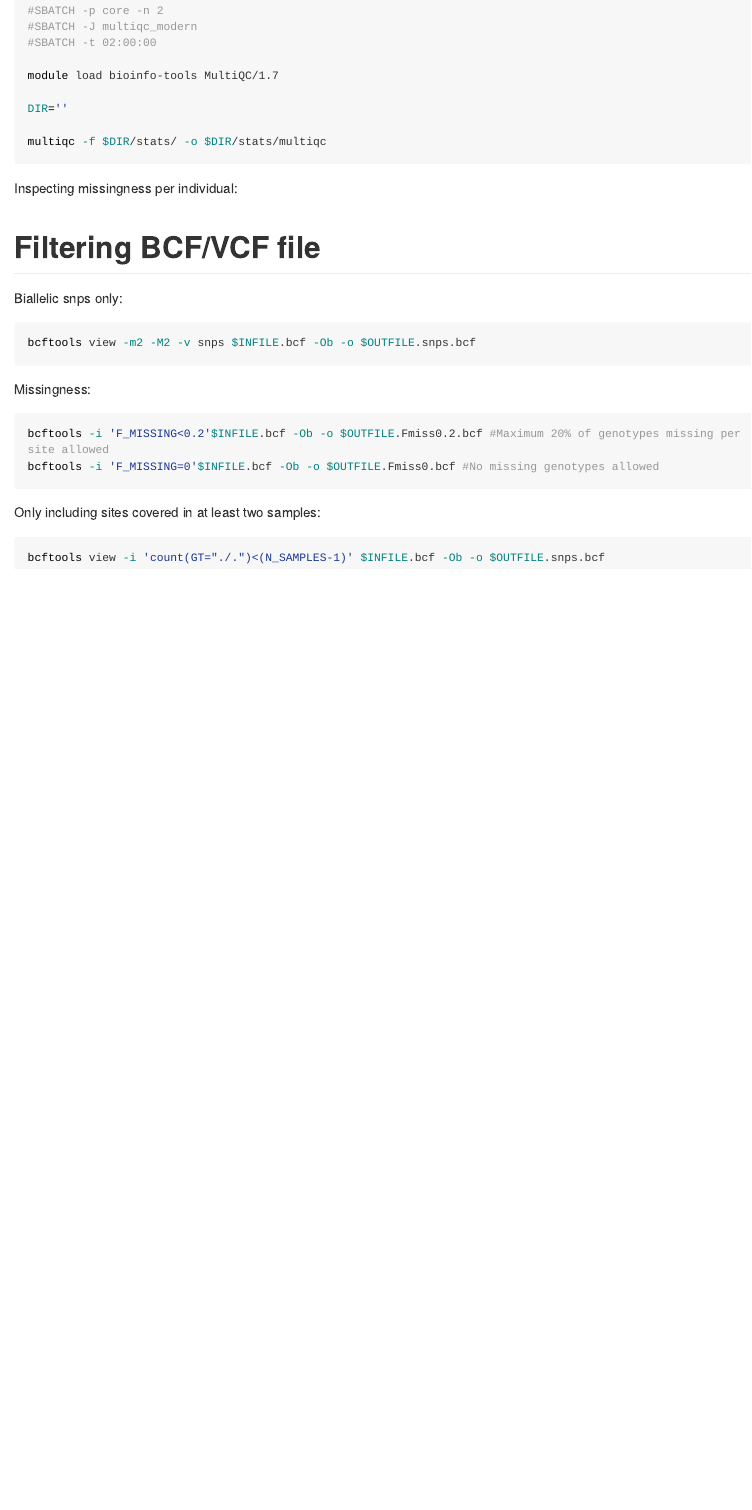
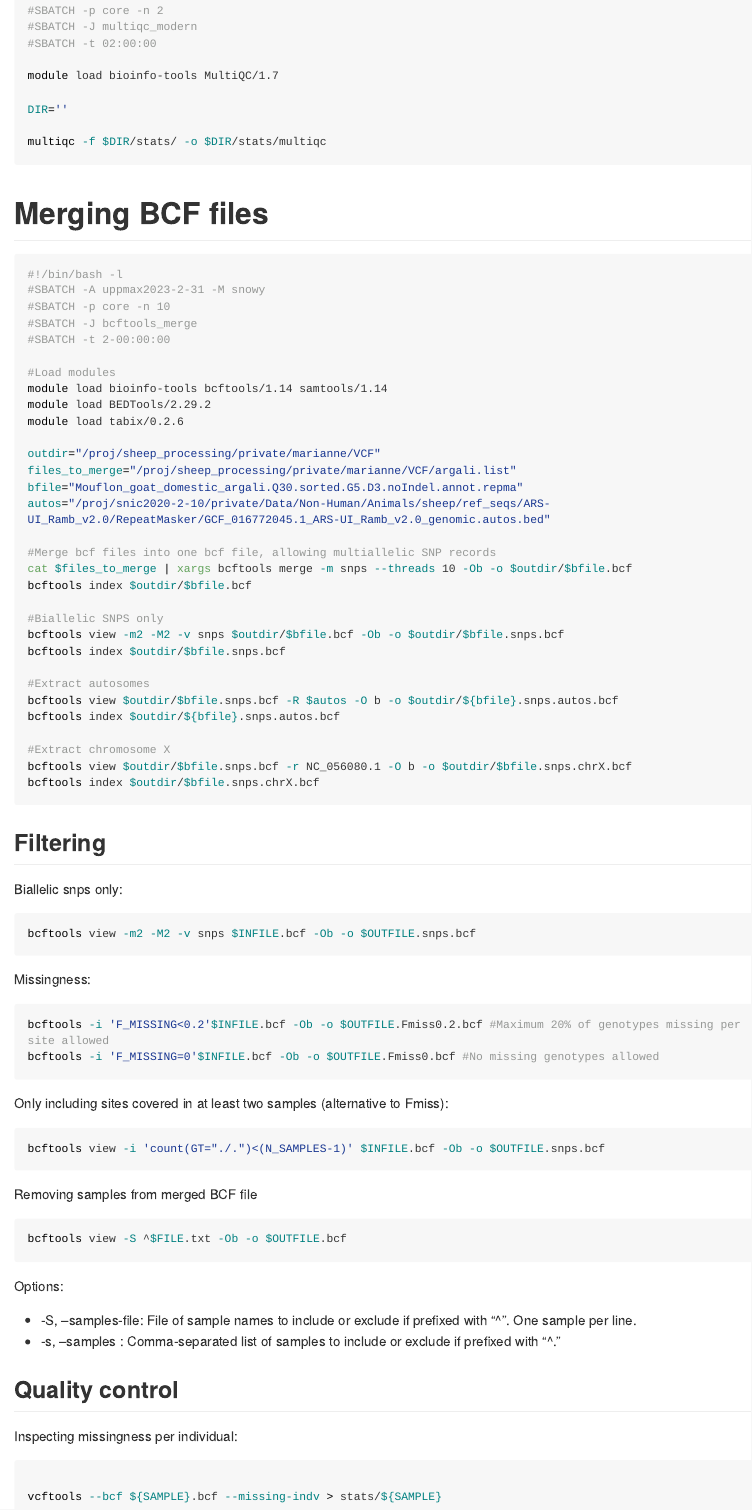
Before and after one commit to mariannedehasque/Uppsala_popgen, an R Markdown document (BCFTOOLS/Markdowns/Bcftools.Rmd): the page in a window 1100 px wide, from 3220 px down before the commit and from 3250 px down after it, so that both start at the same text. The pictures show the output file BCFTOOLS/Markdowns/Bcftools.md that the author committed with the source, drawn offline in the style of GitHub; long lines of code are wrapped.

Commit message:
Update bcftools filtering

````diff
--- a/BCFTOOLS/Markdowns/Bcftools.Rmd
+++ b/BCFTOOLS/Markdowns/Bcftools.Rmd
@@ -143,10 +143,44 @@ DIR=''
 
 multiqc -f $DIR/stats/ -o $DIR/stats/multiqc
 ```
+# Merging BCF files
 
-Inspecting missingness per individual:
+```{bash, eval = FALSE}
+#!/bin/bash -l
+#SBATCH -A uppmax2023-2-31 -M snowy
+#SBATCH -p core -n 10
+#SBATCH -J bcftools_merge
+#SBATCH -t 2-00:00:00
 
-# Filtering BCF/VCF file
+#Load modules
+module load bioinfo-tools bcftools/1.14 samtools/1.14
+module load BEDTools/2.29.2
+module load tabix/0.2.6
+
+outdir="/proj/sheep_processing/private/marianne/VCF"
+files_to_merge="/proj/sheep_processing/private/marianne/VCF/argali.list"
+bfile="Mouflon_goat_domestic_argali.Q30.sorted.G5.D3.noIndel.annot.repma"
+autos="/proj/snic2020-2-10/private/Data/Non-Human/Animals/sheep/ref_seqs/ARS-UI_Ramb_v2.0/RepeatMasker/GCF_016772045.1_ARS-UI_Ramb_v2.0_genomic.autos.bed"
+
+#Merge bcf files into one bcf file, allowing multiallelic SNP records
+cat $files_to_merge | xargs bcftools merge -m snps --threads 10 -Ob -o $outdir/$bfile.bcf
+bcftools index $outdir/$bfile.bcf
+
+#Biallelic SNPS only
+bcftools view -m2 -M2 -v snps $outdir/$bfile.bcf -Ob -o $outdir/$bfile.snps.bcf
+bcftools index $outdir/$bfile.snps.bcf
+
+#Extract autosomes
+bcftools view $outdir/$bfile.snps.bcf -R $autos -O b -o $outdir/${bfile}.snps.autos.bcf
+bcftools index $outdir/${bfile}.snps.autos.bcf
+
+#Extract chromosome X
+bcftools view $outdir/$bfile.snps.bcf -r NC_056080.1 -O b -o $outdir/$bfile.snps.chrX.bcf
+bcftools index $outdir/$bfile.snps.chrX.bcf
+```
+
+
+## Filtering
 
 Biallelic snps only:
 ```{bash, eval = FALSE}
@@ -157,7 +191,28 @@ Missingness:
 bcftools -i 'F_MISSING<0.2'$INFILE.bcf -Ob -o $OUTFILE.Fmiss0.2.bcf #Maximum 20% of genotypes missing per site allowed
 bcftools -i 'F_MISSING=0'$INFILE.bcf -Ob -o $OUTFILE.Fmiss0.bcf #No missing genotypes allowed
 ```
-Only including sites covered in at least two samples:
+Only including sites covered in at least two samples (alternative to Fmiss):
 ```{bash, eval = FALSE}
 bcftools view -i 'count(GT="./.")<(N_SAMPLES-1)' $INFILE.bcf -Ob -o $OUTFILE.snps.bcf
 ```
+
+Removing samples from merged BCF file
+
+```{bash, eval = FALSE}
+bcftools view -S ^$FILE.txt -Ob -o $OUTFILE.bcf
+```
+
+Options:
+
+* -S, --samples-file: File of sample names to include or exclude if prefixed with "^". One sample per line.
+* -s, --samples : Comma-separated list of samples to include or exclude if prefixed with "^."
+
+## Quality control
+
+Inspecting missingness per individual:
+
+```{bash, eval = FALSE}
+
+vcftools --bcf ${SAMPLE}.bcf --missing-indv > stats/${SAMPLE}
+
+```
````
Also changed, not shown: BCFTOOLS/Markdowns/Bcftools.md, BCFTOOLS/Markdowns/Bcftools.Rmd (4 more changed lines).
